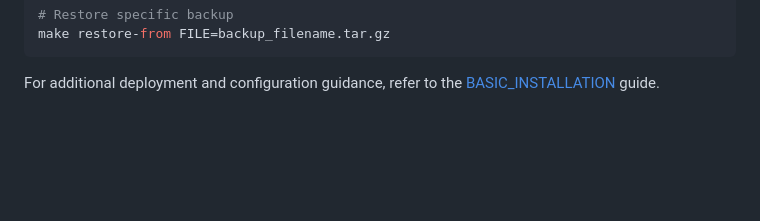
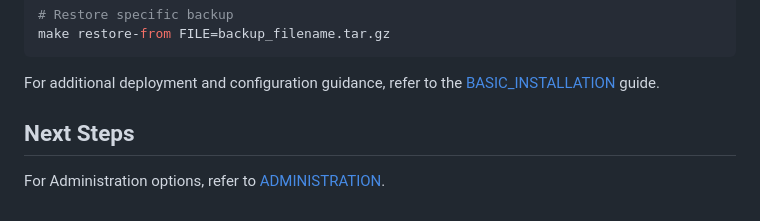
Before and after one commit to drogonj/ft_wheel, a Markdown page: docs/ADVANCED_CONFIGURATION.md, the part around the change. GitHub-like rendering; blank space fills up the shorter version.

````diff
--- a/docs/ADVANCED_CONFIGURATION.md
+++ b/docs/ADVANCED_CONFIGURATION.md
@@ -343,3 +343,7 @@ make restore-from FILE=backup_filename.tar.gz
 ```
 
 For additional deployment and configuration guidance, refer to the [BASIC_INSTALLATION](./BASIC_INSTALLATION.md) guide.
+
+## Next Steps
+
+For Administration options, refer to [ADMINISTRATION](./ADMINISTRATION.md).
````
Also changed, not shown: docs/ADMINISTRATION.md (+5 -0 lines).
